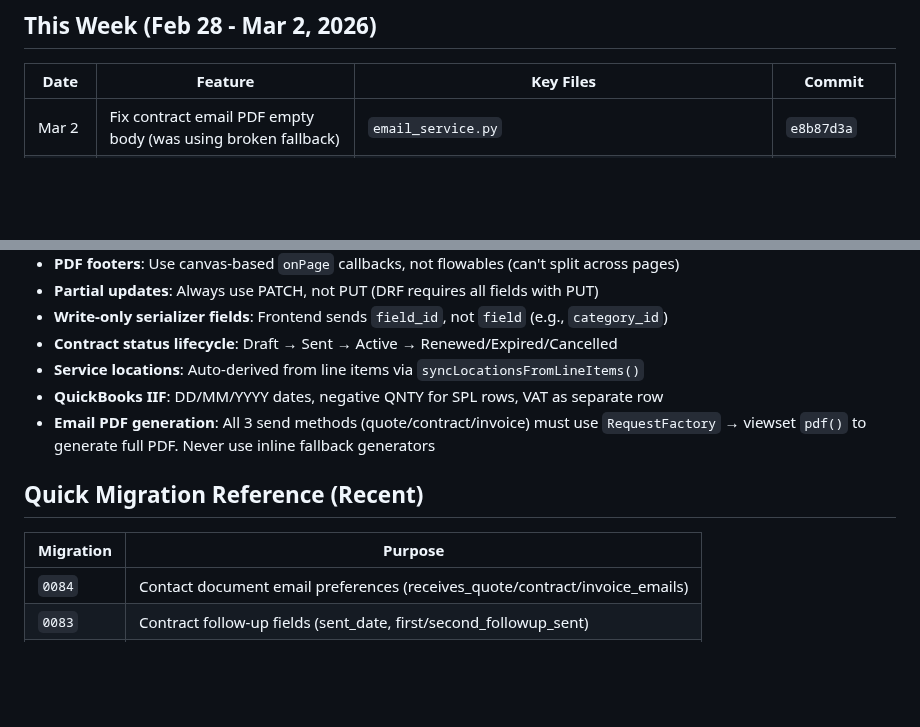
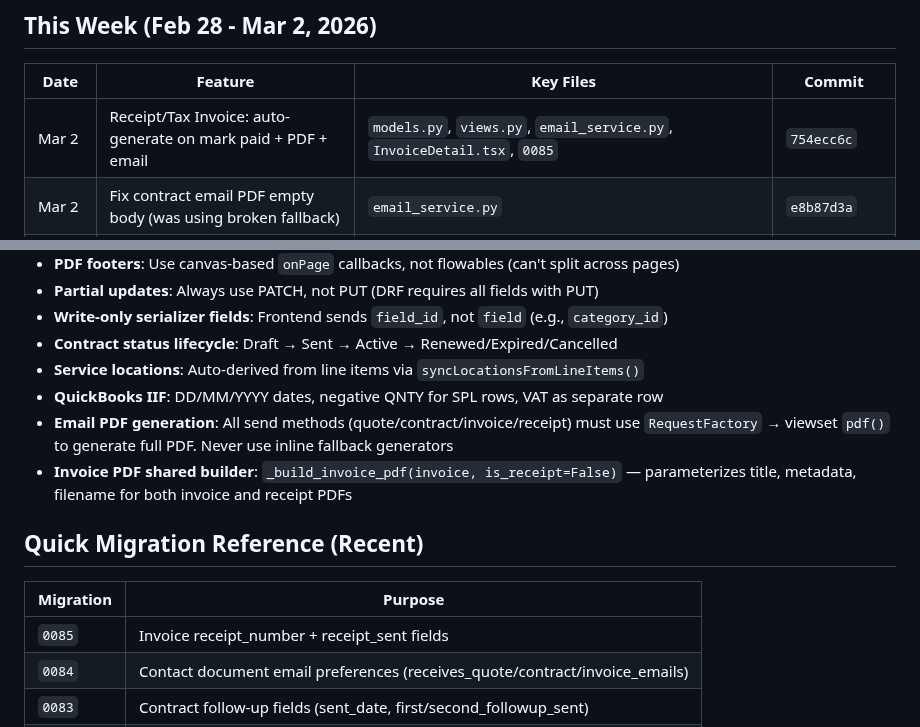
Before and after one commit to brightears/bmasia-crm, a Markdown page: .claude/rules/implementation-history.md, 2 parts joined by grey strips. Drawn GitHub-style; blank space fills up the shorter version.

Commit message:
Update documentation for Receipt/Tax Invoice feature
Co-Authored-By: Claude Sonnet 4.6 <noreply@anthropic.com>

```diff
--- a/.claude/rules/implementation-history.md
+++ b/.claude/rules/implementation-history.md
@@ -7,6 +7,7 @@
 
 | Date | Feature | Key Files | Commit |
 |------|---------|-----------|--------|
+| Mar 2 | Receipt/Tax Invoice: auto-generate on mark paid + PDF + email | `models.py`, `views.py`, `email_service.py`, `InvoiceDetail.tsx`, `0085` | `754ecc6c` |
 | Mar 2 | Fix contract email PDF empty body (was using broken fallback) | `email_service.py` | `e8b87d3a` |
 | Mar 1 | Contact document preferences + CC field in EmailSendDialog | `ContactForm.tsx`, `EmailSendDialog.tsx`, `email_service.py`, `0084` | `9d290559` |
 | Feb 28 | Allow editing Active contracts (for date/term changes) | `Contracts.tsx`, `ContractDetail.tsx` | `c71d67a8` |
@@ -57,12 +58,14 @@
 - **Contract status lifecycle**: Draft → Sent → Active → Renewed/Expired/Cancelled
 - **Service locations**: Auto-derived from line items via `syncLocationsFromLineItems()`
 - **QuickBooks IIF**: DD/MM/YYYY dates, negative QNTY for SPL rows, VAT as separate row
-- **Email PDF generation**: All 3 send methods (quote/contract/invoice) must use `RequestFactory` → viewset `pdf()` to generate full PDF. Never use inline fallback generators
+- **Email PDF generation**: All send methods (quote/contract/invoice/receipt) must use `RequestFactory` → viewset `pdf()` to generate full PDF. Never use inline fallback generators
+- **Invoice PDF shared builder**: `_build_invoice_pdf(invoice, is_receipt=False)` — parameterizes title, metadata, filename for both invoice and receipt PDFs
 
 ## Quick Migration Reference (Recent)
 
 | Migration | Purpose |
 |-----------|---------|
+| `0085` | Invoice receipt_number + receipt_sent fields |
 | `0084` | Contact document email preferences (receives_quote/contract/invoice_emails) |
 | `0083` | Contract follow-up fields (sent_date, first/second_followup_sent) |
 | `0082` | Opportunity lead_source + contact_method choice expansion |
```
